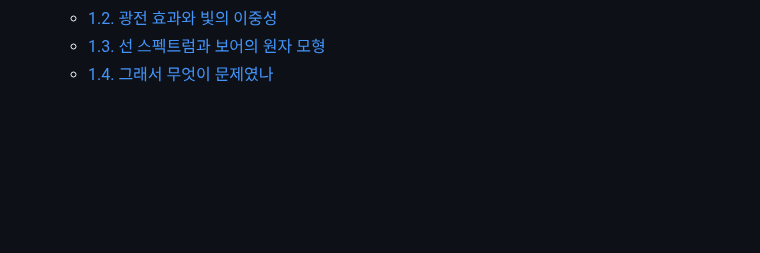
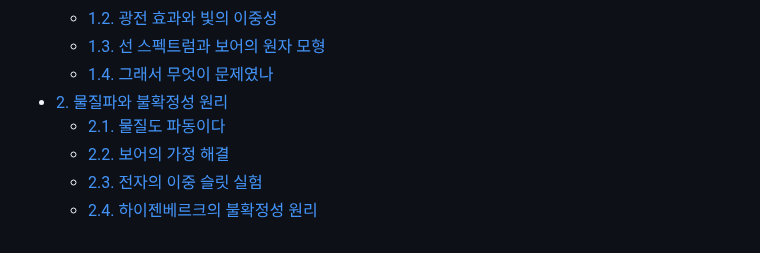
Before and after one commit to Quree2357/quantum-chemistry-with-python, a Markdown page: TOC.md, the part around the change. Rendered like a GitHub page; blank space fills up the shorter version.

```diff
--- a/TOC.md
+++ b/TOC.md
@@ -17,3 +17,8 @@
   * [1.2. 광전 효과와 빛의 이중성](pages/01-02-photoelectric-effect.md)
   * [1.3. 선 스펙트럼과 보어의 원자 모형](pages/01-03-Bohr-atomic-model.md)
   * [1.4. 그래서 무엇이 문제였나](pages/01-04-what-was-the-problem.md)
+* [2. 물질파와 불확정성 원리](pages/02-matter-waves-and-uncertainty-principle.md)
+  * [2.1. 물질도 파동이다](pages/02-01-matter-waves.md)
+  * [2.2. 보어의 가정 해결](pages/02-02-bohr-model-solution.md)
+  * [2.3. 전자의 이중 슬릿 실험](pages/02-03-double-slit-experiment.md)
+  * [2.4. 하이젠베르크의 불확정성 원리](pages/02-04-the-uncertainty-principle.md)
```
Also changed, not shown: pages/01-02-photoelectric-effect.md (+5 -5 lines), pages/01-03-Bohr-atomic-model.md (+6 -6 lines), pages/02-01-matter-waves.md (added, +156 -0 lines), pages/02-matter-waves-and-uncertainty-principle.md (added, +8 -0 lines), pages/99-reference-and-further-readings.md (added, +36 -0 lines), assets/image-26.png (added), 1 other file.
